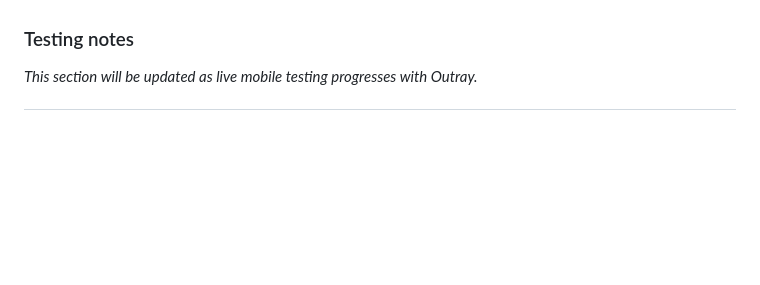
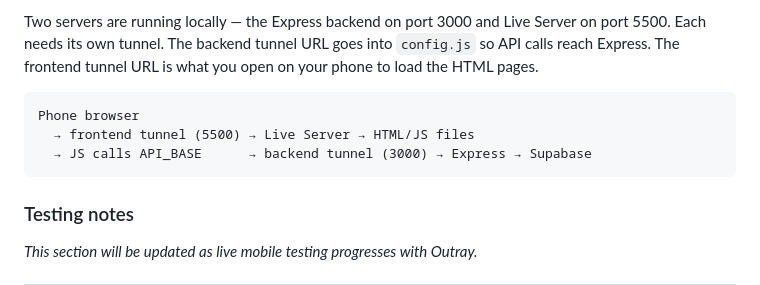
Before and after one commit to imeldanct/auditqr_blockchain, a Markdown page: auditqr_blockchain/README.md, the part around one of its changes. Drawn GitHub-style; blank space fills up the shorter version.

````diff
--- a/auditqr_blockchain/README.md
+++ b/auditqr_blockchain/README.md
@@ -281,3 +314,10 @@ Set `API_BASE` back to `"http://localhost:3000"` in `config.js` when done. The t
+Two servers are running locally — the Express backend on port 3000 and Live Server on port 5500. Each needs its own tunnel. The backend tunnel URL goes into `config.js` so API calls reach Express. The frontend tunnel URL is what you open on your phone to load the HTML pages.
+
+```
+Phone browser
+  → frontend tunnel (5500) → Live Server → HTML/JS files
+  → JS calls API_BASE      → backend tunnel (3000) → Express → Supabase
+```
 
 ### Testing notes
 
````
Also changed, not shown: other parts of auditqr_blockchain/README.md (+48 -15 lines).
